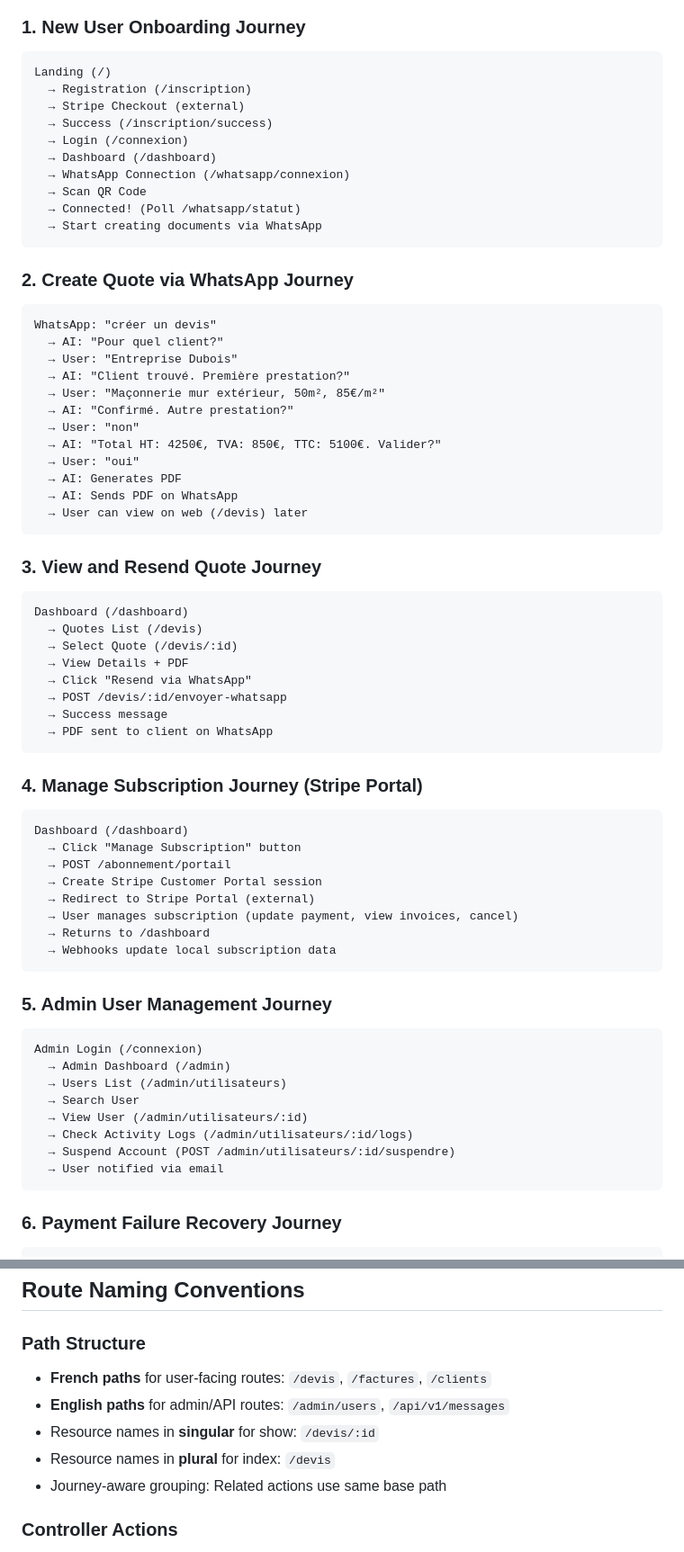
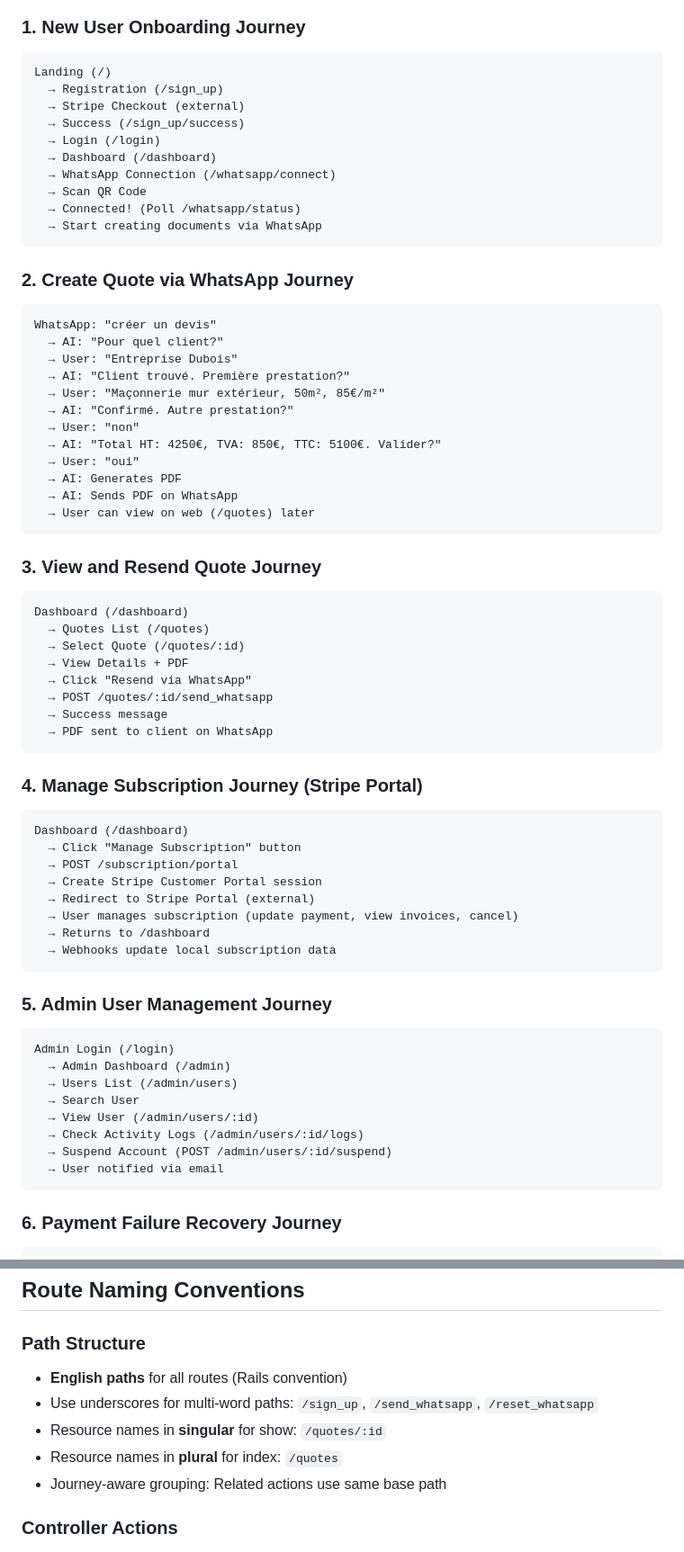
Before and after one commit to loicboutet/btp_assistant, a Markdown page: doc/routes.md, 2 parts joined by grey strips. Shown at 90% size. Rendered like a GitHub page.

````diff
--- a/doc/routes.md
+++ b/doc/routes.md
@@ -354,14 +355,14 @@ These are not HTTP routes but conversational triggers:
 
 ```
 Landing (/)
-  → Registration (/inscription)
+  → Registration (/sign_up)
   → Stripe Checkout (external)
-  → Success (/inscription/success)
-  → Login (/connexion)
+  → Success (/sign_up/success)
+  → Login (/login)
   → Dashboard (/dashboard)
-  → WhatsApp Connection (/whatsapp/connexion)
+  → WhatsApp Connection (/whatsapp/connect)
   → Scan QR Code
-  → Connected! (Poll /whatsapp/statut)
+  → Connected! (Poll /whatsapp/status)
   → Start creating documents via WhatsApp
 ```
 
@@ -379,18 +380,18 @@ WhatsApp: "créer un devis"
   → User: "oui"
   → AI: Generates PDF
   → AI: Sends PDF on WhatsApp
-  → User can view on web (/devis) later
+  → User can view on web (/quotes) later
 ```
 
 ### 3. View and Resend Quote Journey
 
 ```
 Dashboard (/dashboard)
-  → Quotes List (/devis)
-  → Select Quote (/devis/:id)
+  → Quotes List (/quotes)
+  → Select Quote (/quotes/:id)
   → View Details + PDF
   → Click "Resend via WhatsApp"
-  → POST /devis/:id/envoyer-whatsapp
+  → POST /quotes/:id/send_whatsapp
   → Success message
   → PDF sent to client on WhatsApp
 ```
@@ -400,7 +401,7 @@ Dashboard (/dashboard)
 ```
 Dashboard (/dashboard)
   → Click "Manage Subscription" button
-  → POST /abonnement/portail
+  → POST /subscription/portal
   → Create Stripe Customer Portal session
   → Redirect to Stripe Portal (external)
   → User manages subscription (update payment, view invoices, cancel)
@@ -411,13 +412,13 @@ Dashboard (/dashboard)
 ### 5. Admin User Management Journey
 
 ```
-Admin Login (/connexion)
+Admin Login (/login)
   → Admin Dashboard (/admin)
-  → Users List (/admin/utilisateurs)
+  → Users List (/admin/users)
   → Search User
-  → View User (/admin/utilisateurs/:id)
-  → Check Activity Logs (/admin/utilisateurs/:id/logs)
-  → Suspend Account (POST /admin/utilisateurs/:id/suspendre)
+  → View User (/admin/users/:id)
+  → Check Activity Logs (/admin/users/:id/logs)
+  → Suspend Account (POST /admin/users/:id/suspend)
   → User notified via email
 ```
 
@@ -524,10 +525,10 @@ end
 ## Route Naming Conventions
 
 ### Path Structure
-- **French paths** for user-facing routes: `/devis`, `/factures`, `/clients`
-- **English paths** for admin/API routes: `/admin/users`, `/api/v1/messages`
-- Resource names in **singular** for show: `/devis/:id`
-- Resource names in **plural** for index: `/devis`
+- **English paths** for all routes (Rails convention)
+- Use underscores for multi-word paths: `/sign_up`, `/send_whatsapp`, `/reset_whatsapp`
+- Resource names in **singular** for show: `/quotes/:id`
+- Resource names in **plural** for index: `/quotes`
 - Journey-aware grouping: Related actions use same base path
 
 ### Controller Actions
````
Also changed, not shown: other parts of doc/routes.md (+71 -71 lines).
